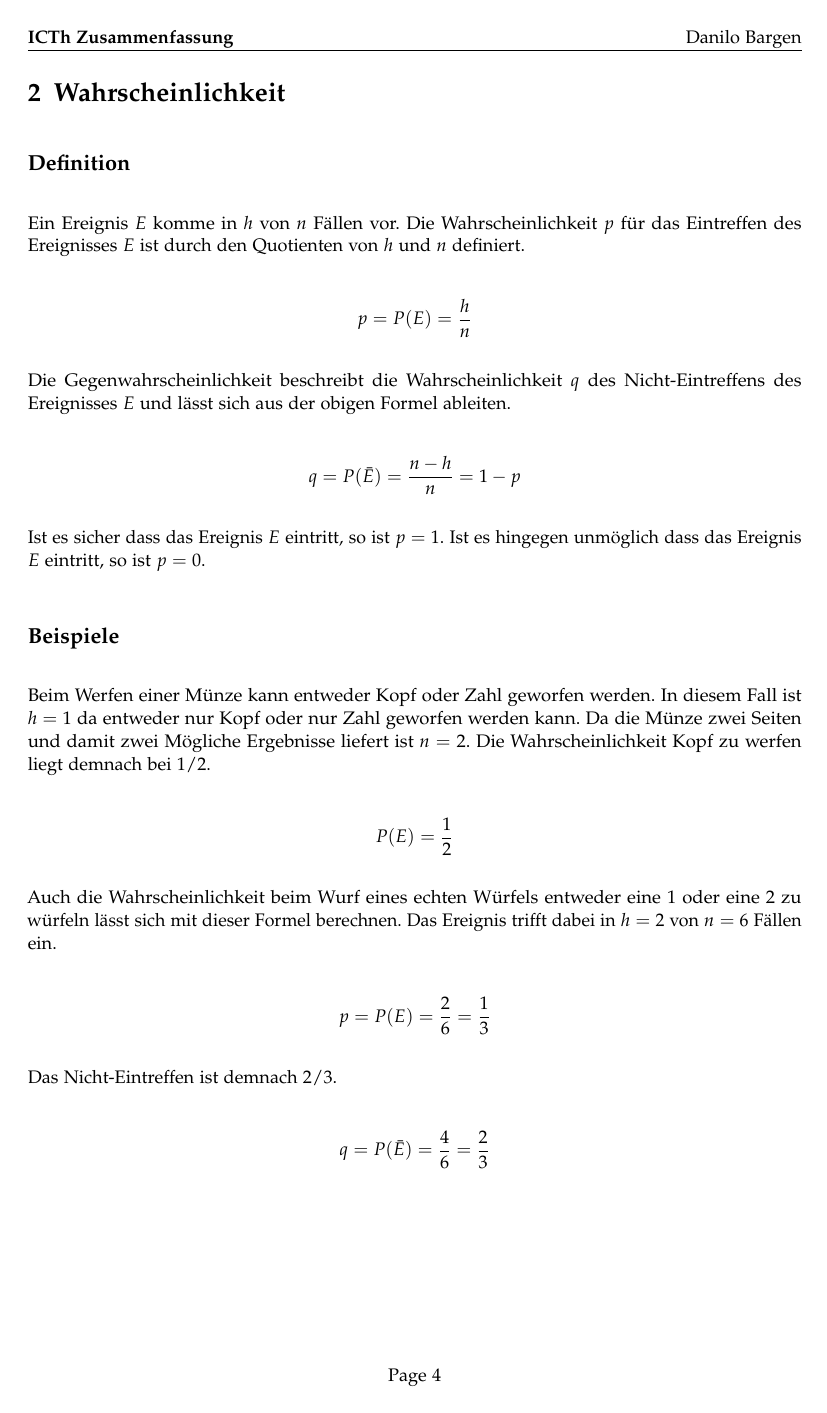
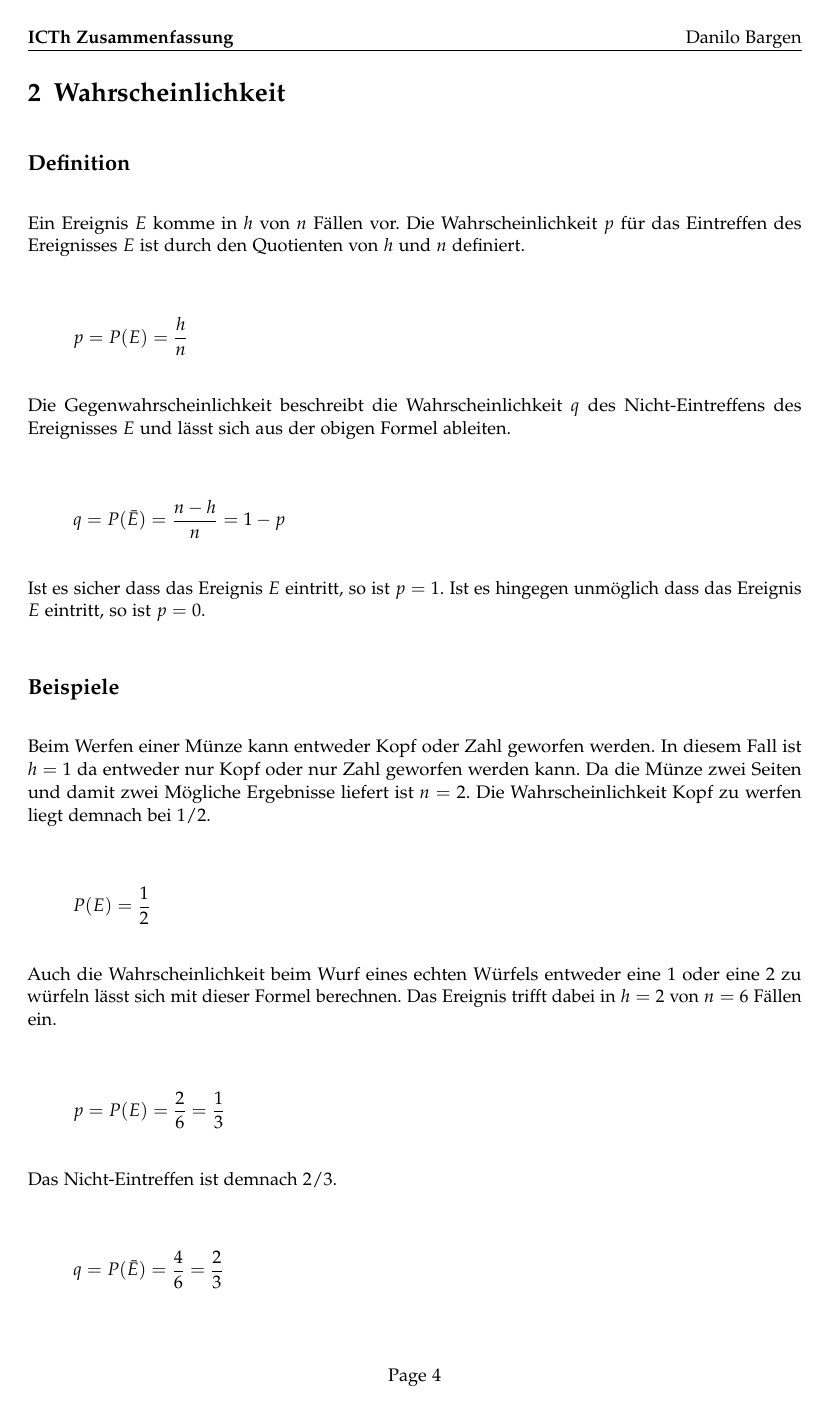
Before and after one commit to HSR-Stud/ICTh, a LaTeX document (ICTh.tex, which reads preamble.tex): page 4 of 14. Compiled offline with pdfLaTeX.

Commit message:
Left align equations

```diff
--- a/preamble.tex
+++ b/preamble.tex
@@ -4,7 +4,7 @@
 
 % Document class and packages
 
-\documentclass[10pt,a4paper,parskip]{scrartcl}
+\documentclass[10pt,a4paper,parskip,fleqn]{scrartcl}
 \linespread{1.05} % Palatino needs more leading space
 \usepackage[a4paper,vmargin={30mm},hmargin={30mm}]{geometry} % Page margins
 \usepackage[ngerman]{babel} % New German hyphenation (multilingual support)
```
